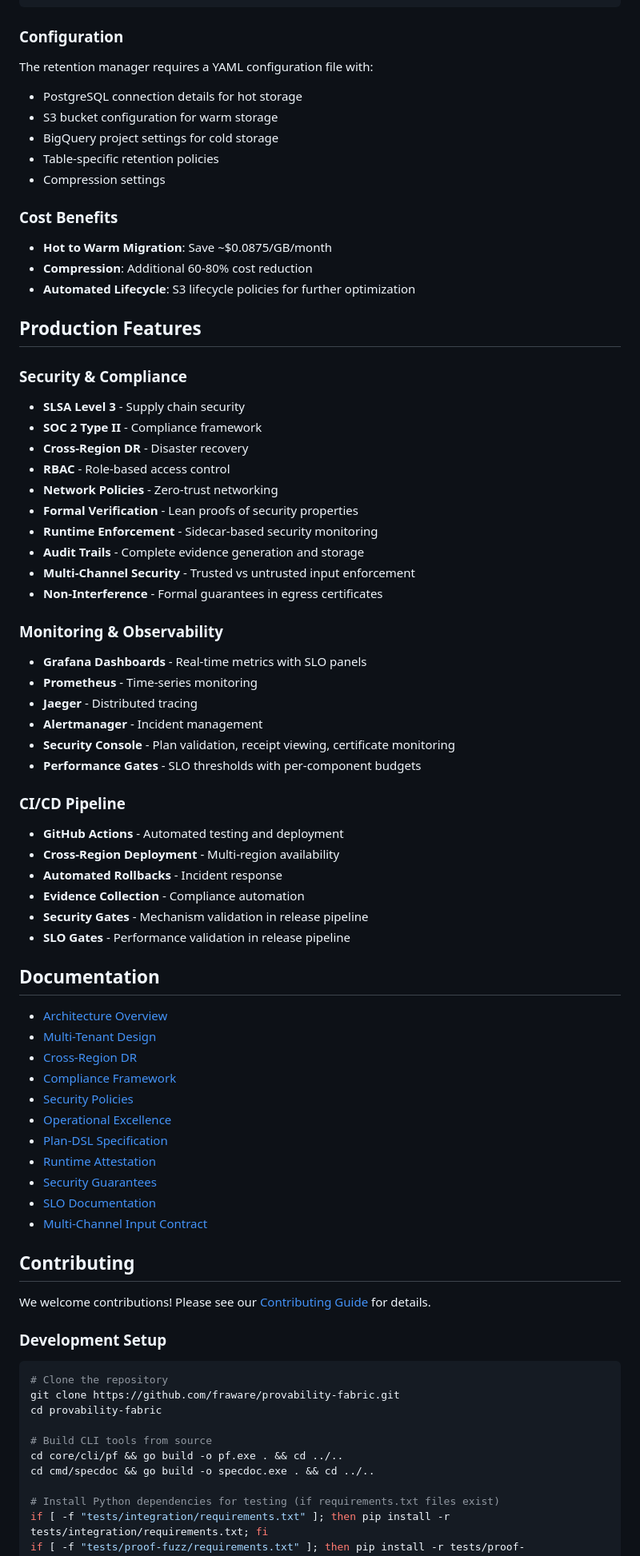
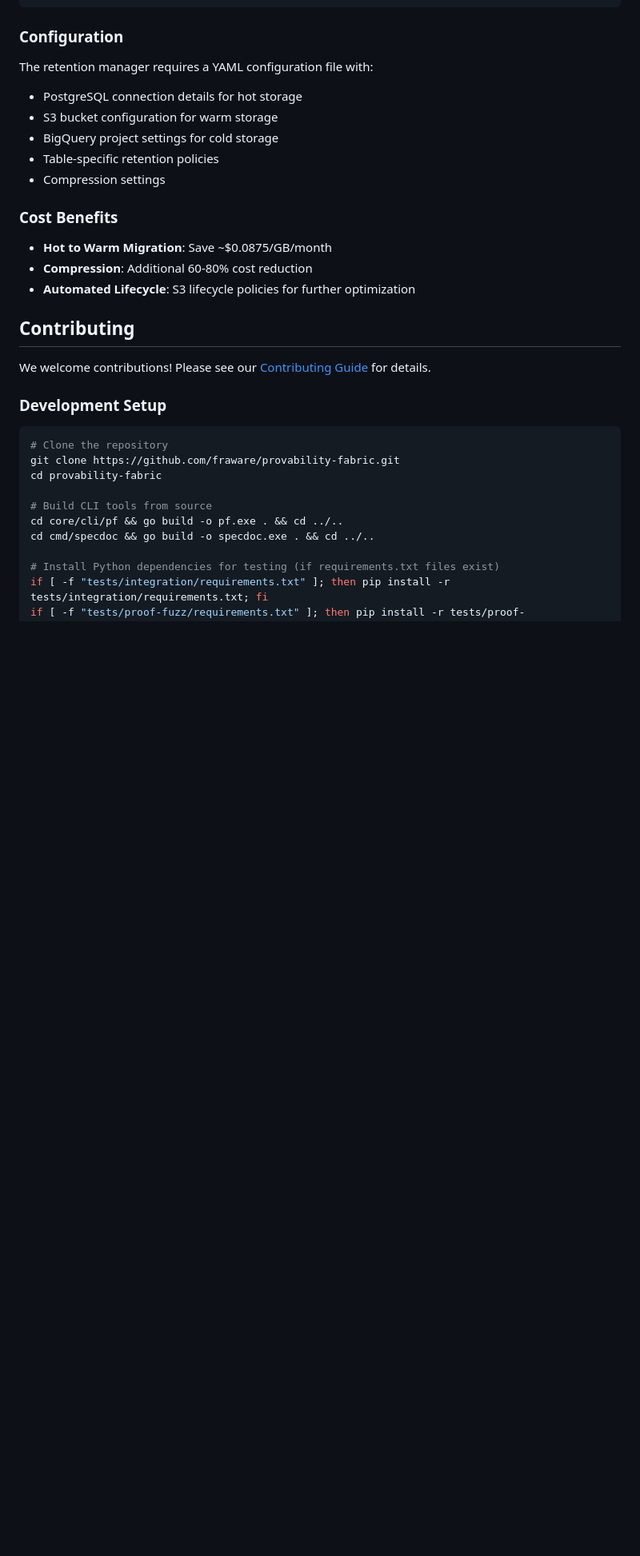
Before and after one commit to SentinelOps-CI/provability-fabric, a Markdown page: README.md, the part around the change printed below. Shown: that part at 80% size. GitHub-like rendering; blank space fills up the shorter version.

```diff
--- a/README.md
+++ b/README.md
@@ -357,6 +298,7 @@ python ops/retention/retention_manager.py --config config.yaml --action all --dr
 ### Configuration
 
 The retention manager requires a YAML configuration file with:
+
 - PostgreSQL connection details for hot storage
 - S3 bucket configuration for warm storage
 - BigQuery project settings for cold storage
@@ -368,53 +310,6 @@ The retention manager requires a YAML configuration file with:
 - **Hot to Warm Migration**: Save ~$0.0875/GB/month
 - **Compression**: Additional 60-80% cost reduction
 - **Automated Lifecycle**: S3 lifecycle policies for further optimization
-
-## Production Features
-
-### Security & Compliance
-
-- **SLSA Level 3** - Supply chain security
-- **SOC 2 Type II** - Compliance framework
-- **Cross-Region DR** - Disaster recovery
-- **RBAC** - Role-based access control
-- **Network Policies** - Zero-trust networking
-- **Formal Verification** - Lean proofs of security properties
-- **Runtime Enforcement** - Sidecar-based security monitoring
-- **Audit Trails** - Complete evidence generation and storage
-- **Multi-Channel Security** - Trusted vs untrusted input enforcement
-- **Non-Interference** - Formal guarantees in egress certificates
-
-### Monitoring & Observability
-
-- **Grafana Dashboards** - Real-time metrics with SLO panels
-- **Prometheus** - Time-series monitoring
-- **Jaeger** - Distributed tracing
-- **Alertmanager** - Incident management
-- **Security Console** - Plan validation, receipt viewing, certificate monitoring
-- **Performance Gates** - SLO thresholds with per-component budgets
-
-### CI/CD Pipeline
-
-- **GitHub Actions** - Automated testing and deployment
-- **Cross-Region Deployment** - Multi-region availability
-- **Automated Rollbacks** - Incident response
-- **Evidence Collection** - Compliance automation
-- **Security Gates** - Mechanism validation in release pipeline
-- **SLO Gates** - Performance validation in release pipeline
-
-## Documentation
-
-- [Architecture Overview](docs/index.md)
-- [Multi-Tenant Design](docs/multi-tenant.md)
-- [Cross-Region DR](docs/cross-region-dr.md)
-- [Compliance Framework](docs/compliance/)
-- [Security Policies](docs/security/)
-- [Operational Excellence](docs/playbooks/)
-- [Plan-DSL Specification](docs/spec/plan-dsl.md)
-- [Runtime Attestation](docs/runtime/attestation.md)
-- [Security Guarantees](docs/guarantees.md)
-- [SLO Documentation](docs/runtime/slo.md)
-- [Multi-Channel Input Contract](docs/spec/plan-dsl.md#multi-channel-input-contract)
 
 ## Contributing
 
```
Also changed, not shown: other parts of README.md (+4 -60 lines), PROJECT_DOCUMENTATION.md (deleted, +0 -193 lines), paper_results_summary.md (deleted, +0 -139 lines).
